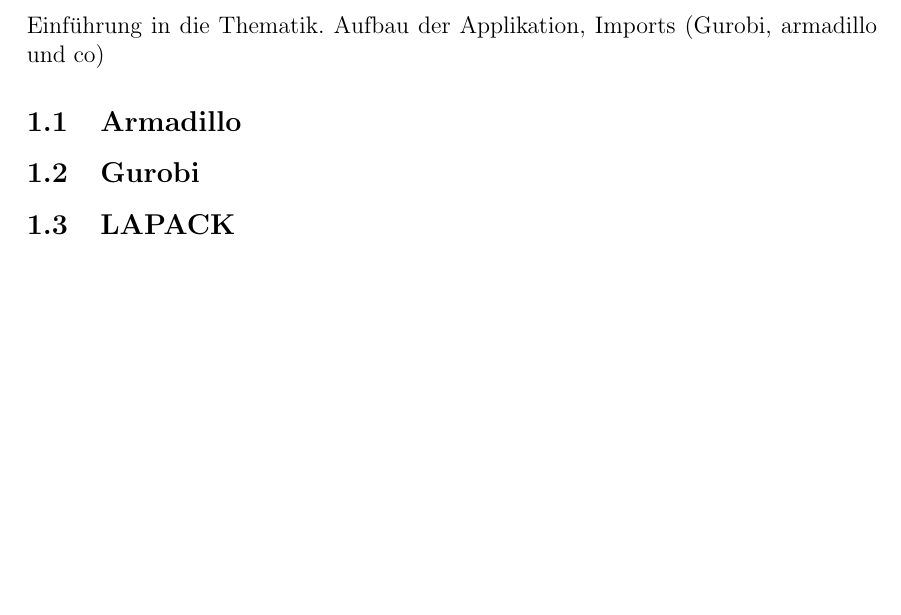
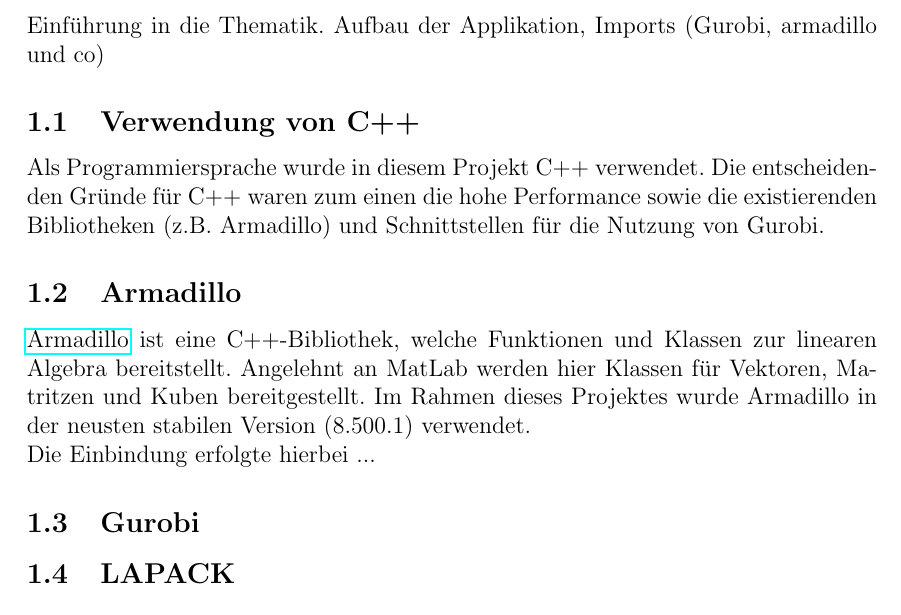
Before and after one commit to ZeraPain/Coding-Theory, a LaTeX document (documentation/Doku.tex, which reads documentation/chapters/introduction.tex): part of page 3 of 3, cut so that both start at the same text, the shorter picture padded with empty space. Compiled offline with pdfLaTeX.

Commit message:
First Additions to Introduction

```diff
--- a/documentation/chapters/introduction.tex
+++ b/documentation/chapters/introduction.tex
@@ -1,6 +1,10 @@
 \section{Einführung}
 Einführung in die Thematik. Aufbau der Applikation, Imports (Gurobi, armadillo und co)
-
+\subsection{Verwendung von C++}
+Als Programmiersprache wurde in diesem Projekt C++ verwendet. Die entscheidenden Gründe für C++ waren zum einen die hohe Performance sowie die existierenden Bibliotheken (z.B. Armadillo) und Schnittstellen für die Nutzung von Gurobi.
 \subsection{Armadillo}
+\href{http://arma.sourceforge.net/}{Armadillo} ist eine C++-Bibliothek, welche Funktionen und Klassen zur linearen Algebra bereitstellt. Angelehnt an MatLab werden hier Klassen für Vektoren, Matritzen und Kuben bereitgestellt.
+Im Rahmen dieses Projektes wurde Armadillo in der neusten stabilen Version (8.500.1) verwendet. \\
+Die Einbindung erfolgte hierbei ...
 \subsection{Gurobi}
 \subsection{LAPACK}
```
